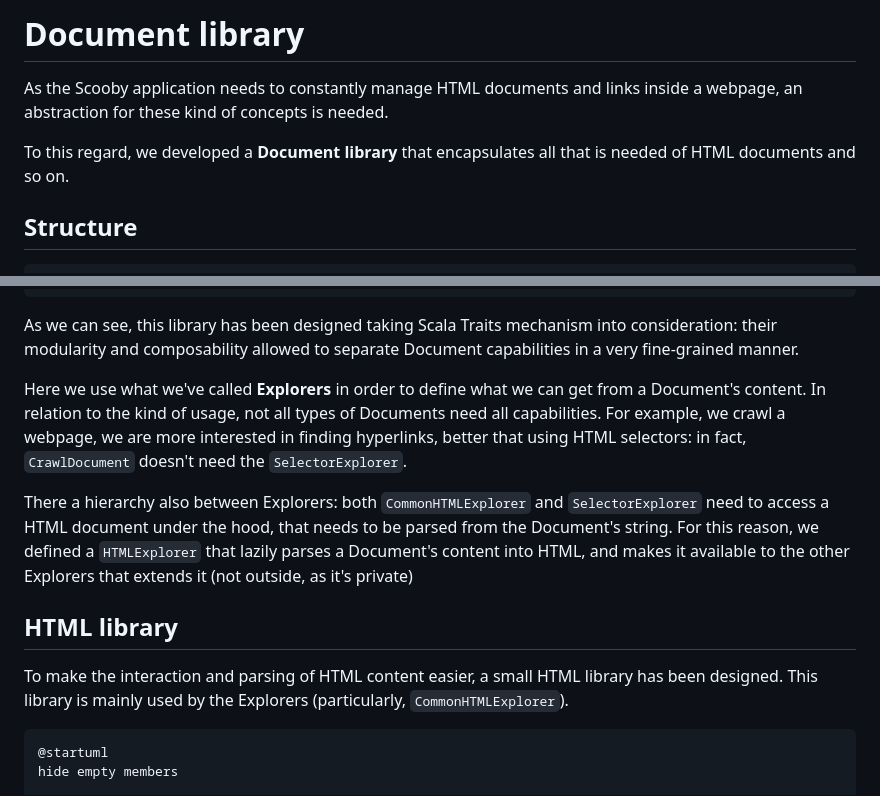
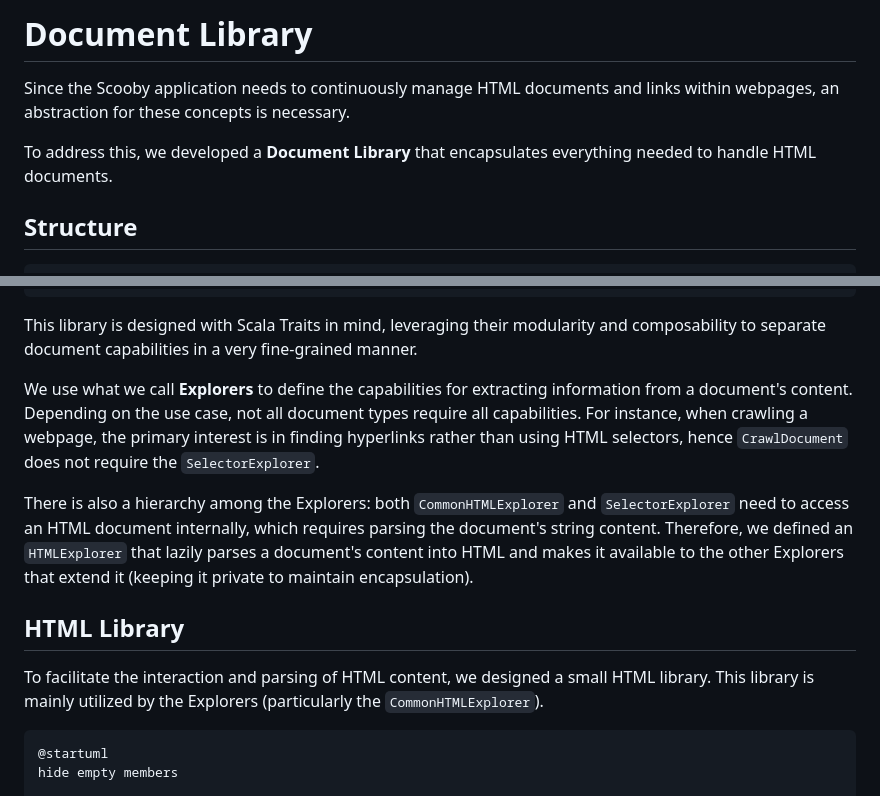
Before and after one commit to PPS-22-Scooby/pps-22-scooby.github.io, a Markdown page: Writerside/topics/Document.md, 2 parts joined by grey strips. Rendered like a GitHub page.

Commit message:
Re-written the Document section in better english

````diff
--- a/Writerside/topics/Document.md
+++ b/Writerside/topics/Document.md
@@ -1,9 +1,9 @@
-# Document library
+# Document Library
 
-As the Scooby application needs to constantly manage HTML documents and links inside a webpage, an abstraction for these
-kind of concepts is needed.
+Since the Scooby application needs to continuously manage HTML documents and links within webpages, an abstraction for
+these concepts is necessary.
 
-To this regard, we developed a **Document library** that encapsulates all that is needed of HTML documents and so on.
+To address this, we developed a **Document Library** that encapsulates everything needed to handle HTML documents.
 
 ## Structure
 
@@ -53,23 +53,23 @@ ScrapeDocument --|> SelectorExplorer
 @enduml
 ```
 
-As we can see, this library has been designed taking Scala Traits mechanism into consideration: their modularity and
-composability allowed to separate Document capabilities in a very fine-grained manner.
+This library is designed with Scala Traits in mind, leveraging their modularity and composability to separate document
+capabilities in a very fine-grained manner.
 
-Here we use what we've called **Explorers** in order to define what we can get from a Document's content. In relation to
-the kind of usage, not all types of Documents need all capabilities. For example, we crawl a webpage, we are more
-interested in finding hyperlinks, better that using HTML selectors: in fact, `CrawlDocument` doesn't need the
-`SelectorExplorer`.
+We use what we call **Explorers** to define the capabilities for extracting information from a document's content.
+Depending on the use case, not all document types require all capabilities. For instance, when crawling a webpage, the
+primary interest is in finding hyperlinks rather than using HTML selectors, hence `CrawlDocument` does not require
+the `SelectorExplorer`.
 
-There a hierarchy also between Explorers: both `CommonHTMLExplorer` and `SelectorExplorer` need to access a HTML document
-under the hood, that needs to be parsed from the Document's string. For this reason, we defined a `HTMLExplorer` that
-lazily parses a Document's content into HTML, and makes it available to the other Explorers that extends it (not outside,
-as it's private)
+There is also a hierarchy among the Explorers: both `CommonHTMLExplorer` and `SelectorExplorer` need to access an HTML
+document internally, which requires parsing the document's string content. Therefore, we defined an `HTMLExplorer` that
+lazily parses a document's content into HTML and makes it available to the other Explorers that extend it (keeping it
+private to maintain encapsulation).
 
-## HTML library
+## HTML Library
 
-To make the interaction and parsing of HTML content easier, a small HTML library has been designed. This library is
-mainly used by the Explorers (particularly, `CommonHTMLExplorer`).
+To facilitate the interaction and parsing of HTML content, we designed a small HTML library. This library is mainly
+utilized by the Explorers (particularly the `CommonHTMLExplorer`).
 
 ```plantuml
 @startuml
````
